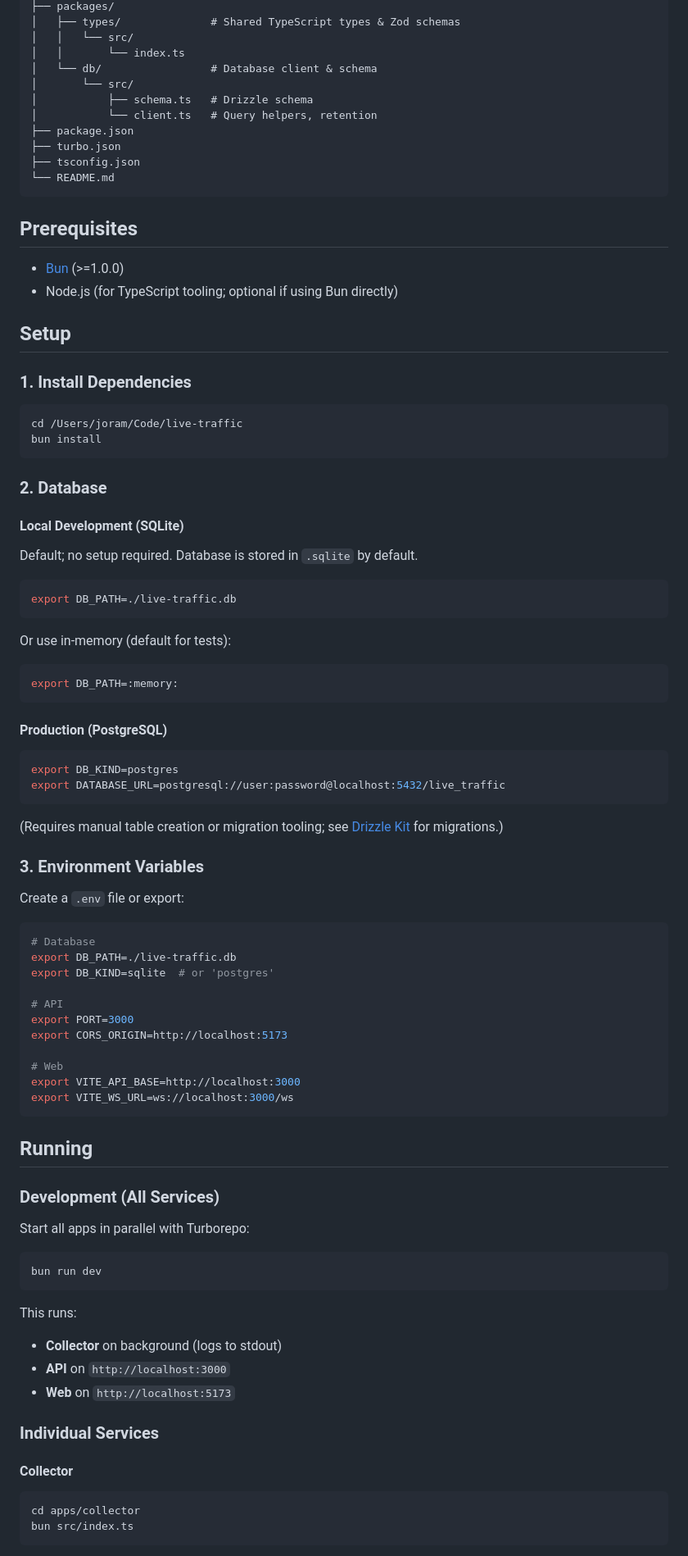
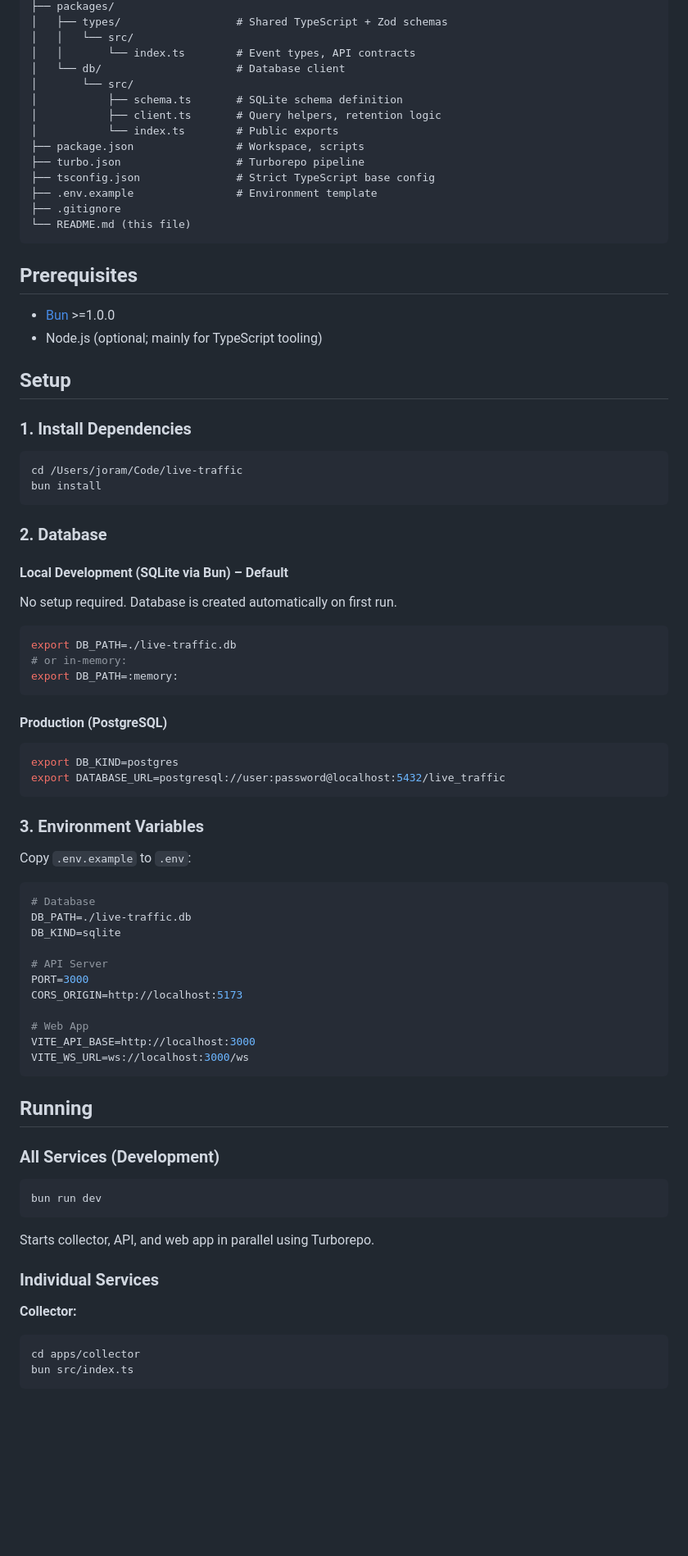
Before and after one commit to hongaar/live-traffic, a Markdown page: README.md, the part around one of its changes. Shown at 82% size. GitHub-like rendering; blank space fills up the shorter version.

````diff
--- a/README.md
+++ b/README.md
@@ -71,21 +87,24 @@ live-traffic/
 ├── packages/
-│   ├── types/              # Shared TypeScript types & Zod schemas
+│   ├── types/                  # Shared TypeScript + Zod schemas
 │   │   └── src/
-│   │       └── index.ts
-│   └── db/                 # Database client & schema
+│   │       └── index.ts        # Event types, API contracts
+│   └── db/                     # Database client
 │       └── src/
-│           ├── schema.ts   # Drizzle schema
-│           └── client.ts   # Query helpers, retention
-├── package.json
-├── turbo.json
-├── tsconfig.json
-└── README.md
+│           ├── schema.ts       # SQLite schema definition
+│           ├── client.ts       # Query helpers, retention logic
+│           └── index.ts        # Public exports
+├── package.json                # Workspace, scripts
+├── turbo.json                  # Turborepo pipeline
+├── tsconfig.json               # Strict TypeScript base config
+├── .env.example                # Environment template
+├── .gitignore
+└── README.md (this file)
 ```
 
 ## Prerequisites
 
-- [Bun](https://bun.sh/) (>=1.0.0)
-- Node.js (for TypeScript tooling; optional if using Bun directly)
+- [Bun](https://bun.sh/) >=1.0.0
+- Node.js (optional; mainly for TypeScript tooling)
 
 ## Setup
 
@@ -98,17 +117,13 @@ bun install
 
 ### 2. Database
 
-#### Local Development (SQLite)
+#### Local Development (SQLite via Bun) – Default
 
-Default; no setup required. Database is stored in `.sqlite` by default.
+No setup required. Database is created automatically on first run.
 
 ```bash
 export DB_PATH=./live-traffic.db
-```
-
-Or use in-memory (default for tests):
-
-```bash
+# or in-memory:
 export DB_PATH=:memory:
 ```
 
@@ -119,45 +134,37 @@ export DB_KIND=postgres
 export DATABASE_URL=postgresql://user:password@localhost:5432/live_traffic
 ```
 
-(Requires manual table creation or migration tooling; see [Drizzle Kit](https://orm.drizzle.team/kit-docs/overview) for migrations.)
-
 ### 3. Environment Variables
 
-Create a `.env` file or export:
+Copy `.env.example` to `.env`:
 
 ```bash
 # Database
-export DB_PATH=./live-traffic.db
-export DB_KIND=sqlite  # or 'postgres'
+DB_PATH=./live-traffic.db
+DB_KIND=sqlite
 
-# API
-export PORT=3000
-export CORS_ORIGIN=http://localhost:5173
+# API Server
+PORT=3000
+CORS_ORIGIN=http://localhost:5173
 
-# Web
-export VITE_API_BASE=http://localhost:3000
-export VITE_WS_URL=ws://localhost:3000/ws
+# Web App
+VITE_API_BASE=http://localhost:3000
+VITE_WS_URL=ws://localhost:3000/ws
 ```
 
 ## Running
 
-### Development (All Services)
-
-Start all apps in parallel with Turborepo:
+### All Services (Development)
 
 ```bash
 bun run dev
 ```
 
-This runs:
-- **Collector** on background (logs to stdout)
-- **API** on `http://localhost:3000`
-- **Web** on `http://localhost:5173`
+Starts collector, API, and web app in parallel using Turborepo.
 
 ### Individual Services
 
-#### Collector
-
+**Collector:**
 ```bash
 cd apps/collector
 bun src/index.ts
````
Also changed, not shown: other parts of README.md (+168 -85 lines), IMPLEMENTATION_SUMMARY.md (deleted, +0 -231 lines).
